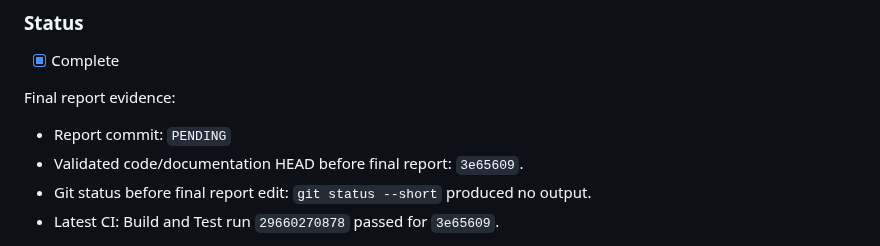
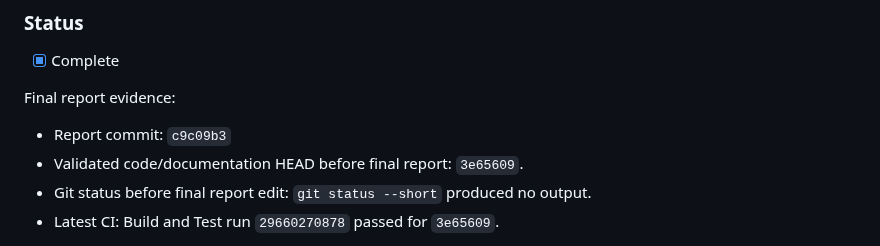
Before and after one commit to powern/containercp, a Markdown page: docs/development/phase11-production-review-fixes.md, the part around the change. GitHub-like rendering.

```diff
--- a/docs/development/phase11-production-review-fixes.md
+++ b/docs/development/phase11-production-review-fixes.md
@@ -284,7 +284,7 @@ Validation evidence:
 - [x] Complete
 
 Final report evidence:
-- Report commit: `PENDING`
+- Report commit: `c9c09b3`
 - Validated code/documentation HEAD before final report: `3e65609`.
 - Git status before final report edit: `git status --short` produced no output.
 - Latest CI: Build and Test run `29660270878` passed for `3e65609`.
```
Also changed, not shown: CHANGELOG.md (+1 -1 lines).
